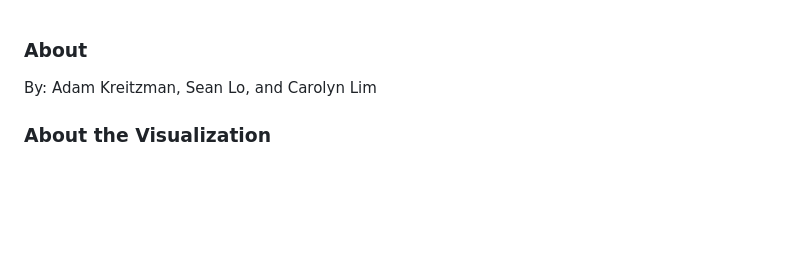
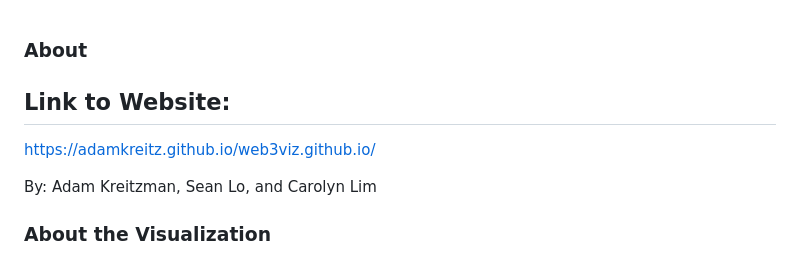
Before and after one commit to AdamKreitz/web3viz.github.io, a Markdown page: ReadMe.md, the part around the change. Drawn GitHub-style; blank space fills up the shorter version.

```diff
--- a/ReadMe.md
+++ b/ReadMe.md
@@ -1,4 +1,7 @@
 ### About
+
+## Link to Website:
+https://adamkreitz.github.io/web3viz.github.io/
 
 By: Adam Kreitzman, Sean Lo, and Carolyn Lim
 
```
